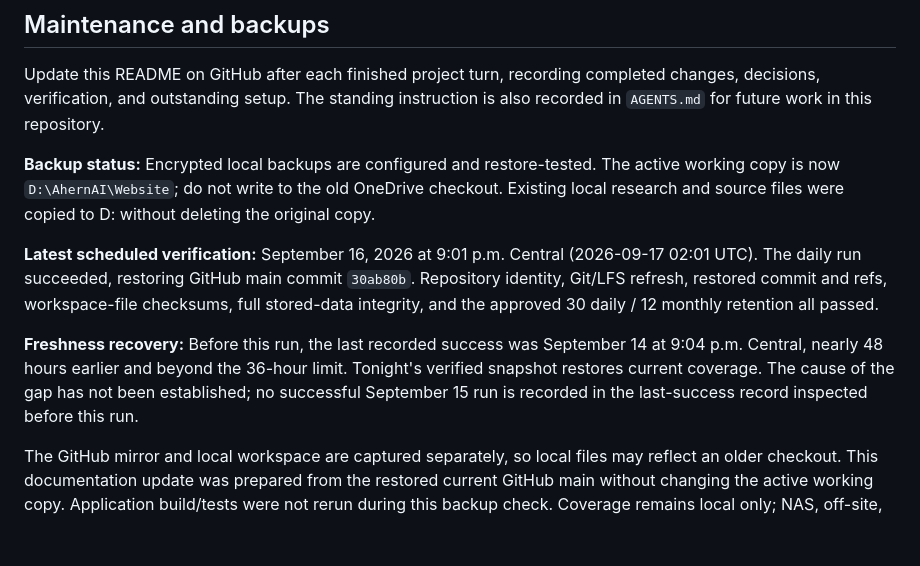
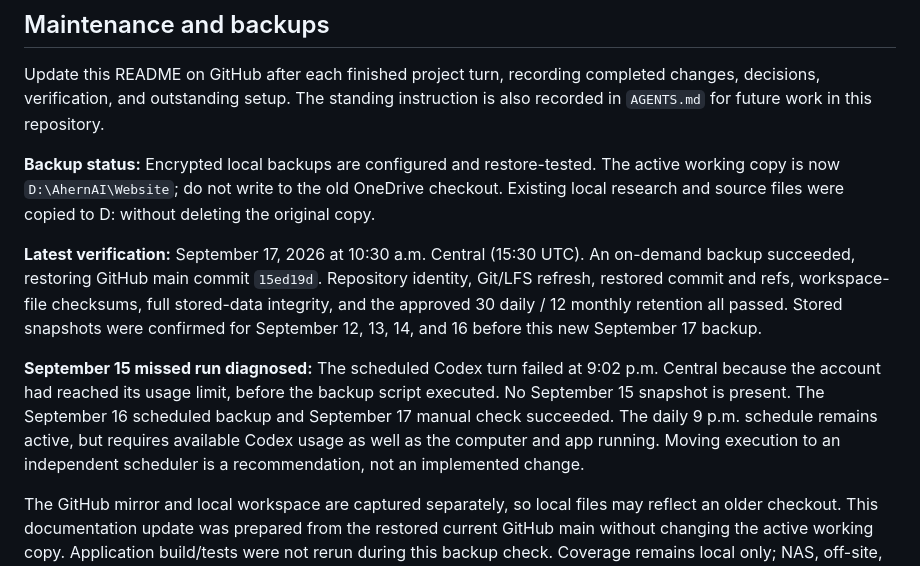
Before and after one commit to MikeDaddy84/ahern-ai-solutions, a Markdown page: README.md, the part around the change. GitHub-like rendering; blank space fills up the shorter version.

Commit message:
Document backup audit and September 15 usage-limit failure

```diff
--- a/README.md
+++ b/README.md
@@ -81,17 +81,20 @@ The active working copy is now `D:\AhernAI\Website`; do not write to the old
 OneDrive checkout. Existing local research and source files were copied to D:
 without deleting the original copy.
 
-**Latest scheduled verification:** September 16, 2026 at 9:01 p.m. Central
-(2026-09-17 02:01 UTC). The daily run succeeded, restoring GitHub main commit
-`30ab80b`. Repository identity, Git/LFS refresh, restored commit and refs,
+**Latest verification:** September 17, 2026 at 10:30 a.m. Central
+(15:30 UTC). An on-demand backup succeeded, restoring GitHub main commit
+`15ed19d`. Repository identity, Git/LFS refresh, restored commit and refs,
 workspace-file checksums, full stored-data integrity, and the approved 30 daily
-/ 12 monthly retention all passed.
+/ 12 monthly retention all passed. Stored snapshots were confirmed for
+September 12, 13, 14, and 16 before this new September 17 backup.
 
-**Freshness recovery:** Before this run, the last recorded success was September
-14 at 9:04 p.m. Central, nearly 48 hours earlier and beyond the 36-hour limit.
-Tonight's verified snapshot restores current coverage. The cause of the gap
-has not been established; no successful September 15 run is recorded in the
-last-success record inspected before this run.
+**September 15 missed run diagnosed:** The scheduled Codex turn failed at
+9:02 p.m. Central because the account had reached its usage limit, before the
+backup script executed. No September 15 snapshot is present. The September
+16 scheduled backup and September 17 manual check succeeded. The daily 9 p.m.
+schedule remains active, but requires available Codex usage as well as the
+computer and app running. Moving execution to an independent scheduler is a
+recommendation, not an implemented change.
 
 The GitHub mirror and local workspace are captured separately, so local files
 may reflect an older checkout. This documentation update was prepared from the
```
